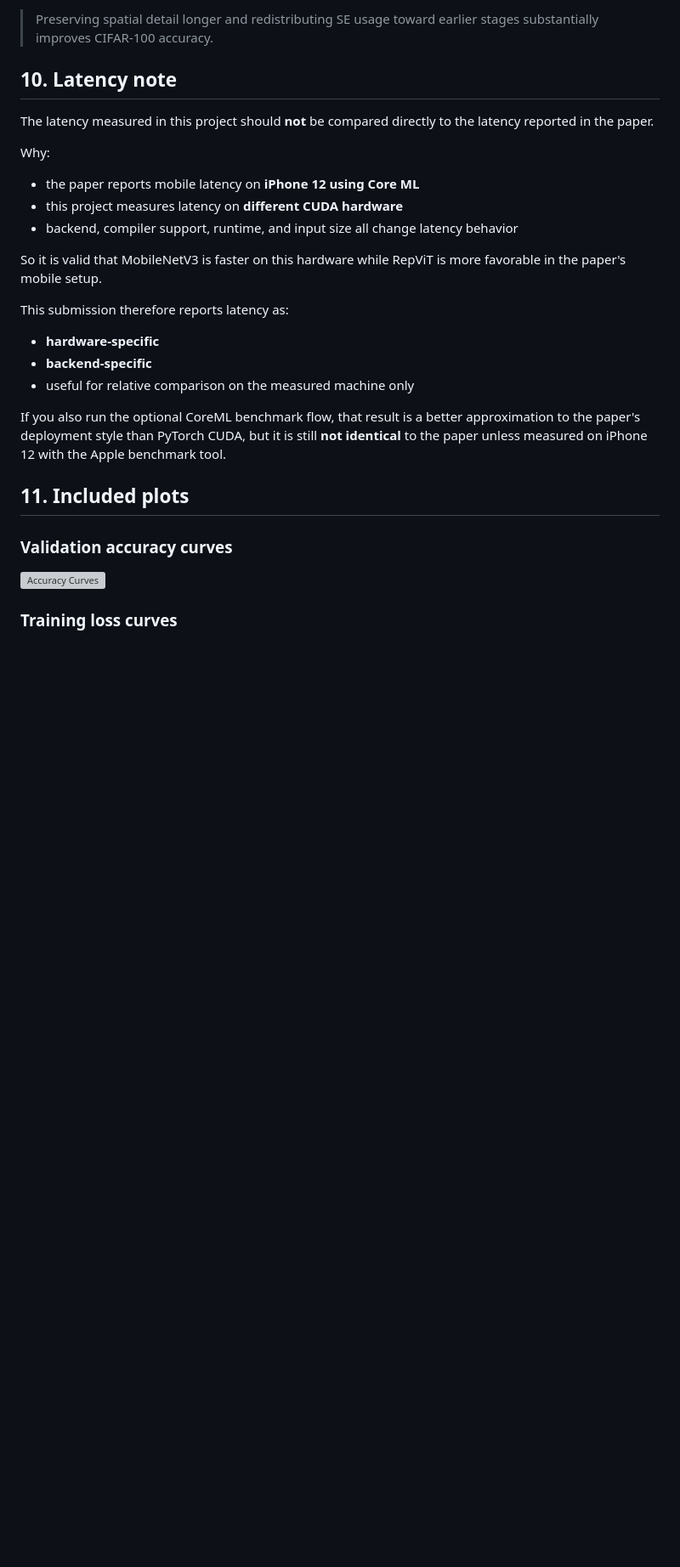
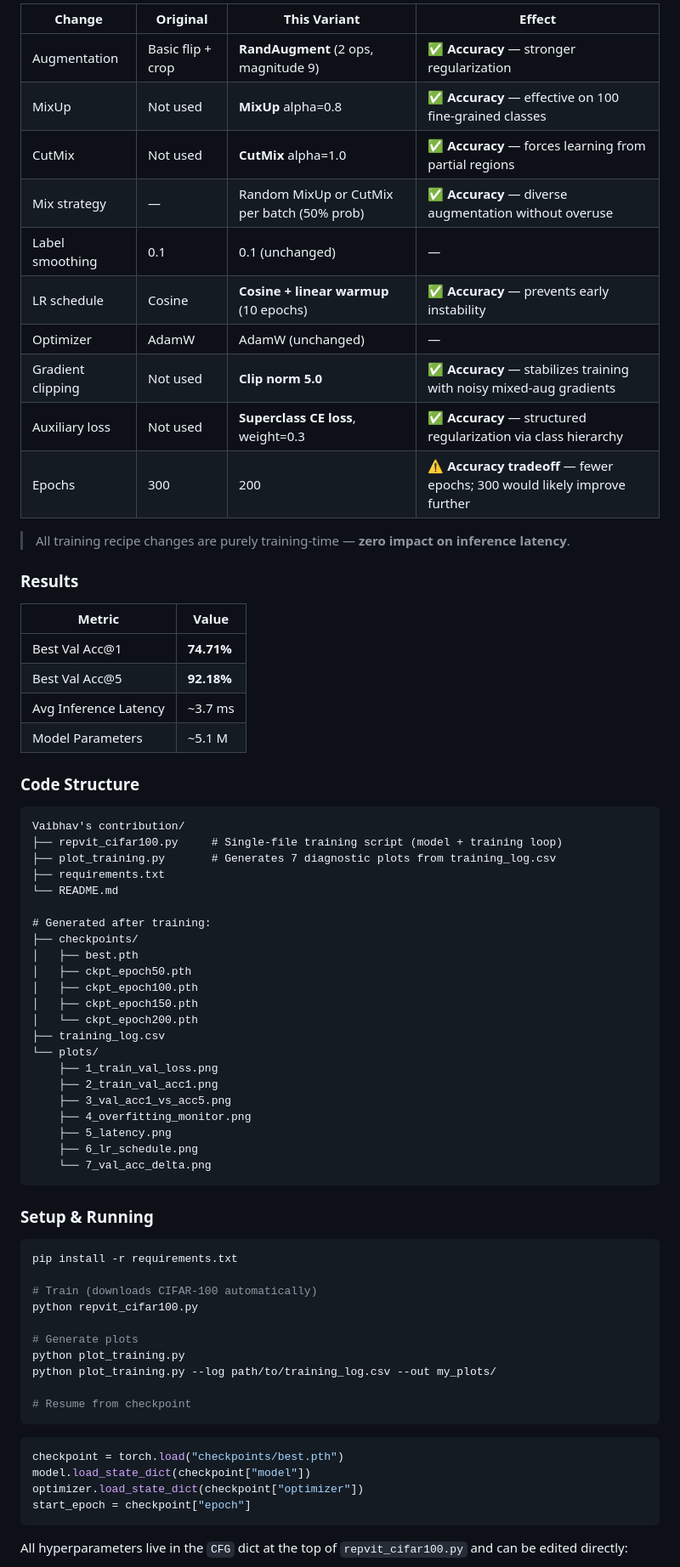
Before and after one commit to rudra-dotcom/DL-Project, a Markdown page: README.md, the part around one of its changes. Shown at 85% size. Rendered like a GitHub page; blank space fills up the shorter version; grey boxes are pictures that could not be loaded.

````diff
--- a/README.md
+++ b/README.md
@@ -212,31 +169,75 @@ This is the main project result:
 
-> Preserving spatial detail longer and redistributing SE usage toward earlier stages substantially improves CIFAR-100 accuracy.
+| Change | Original | This Variant | Effect |
+|--------|----------|--------------|--------|
+| Augmentation | Basic flip + crop | **RandAugment** (2 ops, magnitude 9) | ✅ **Accuracy** — stronger regularization |
+| MixUp | Not used | **MixUp** alpha=0.8 | ✅ **Accuracy** — effective on 100 fine-grained classes |
+| CutMix | Not used | **CutMix** alpha=1.0 | ✅ **Accuracy** — forces learning from partial regions |
+| Mix strategy | — | Random MixUp or CutMix per batch (50% prob) | ✅ **Accuracy** — diverse augmentation without overuse |
+| Label smoothing | 0.1 | 0.1 (unchanged) | — |
+| LR schedule | Cosine | **Cosine + linear warmup** (10 epochs) | ✅ **Accuracy** — prevents early instability |
+| Optimizer | AdamW | AdamW (unchanged) | — |
+| Gradient clipping | Not used | **Clip norm 5.0** | ✅ **Accuracy** — stabilizes training with noisy mixed-aug gradients |
+| Auxiliary loss | Not used | **Superclass CE loss**, weight=0.3 | ✅ **Accuracy** — structured regularization via class hierarchy |
+| Epochs | 300 | 200 | ⚠️ **Accuracy tradeoff** — fewer epochs; 300 would likely improve further |
 
-## 10. Latency note
+> All training recipe changes are purely training-time — **zero impact on inference latency**.
 
-The latency measured in this project should **not** be compared directly to the latency reported in the paper.
+### Results
 
-Why:
+| Metric | Value |
+|--------|-------|
+| Best Val Acc@1 | **74.71%** |
+| Best Val Acc@5 | **92.18%** |
+| Avg Inference Latency | ~3.7 ms |
+| Model Parameters | ~5.1 M |
 
-- the paper reports mobile latency on **iPhone 12 using Core ML**
-- this project measures latency on **different CUDA hardware**
-- backend, compiler support, runtime, and input size all change latency behavior
+### Code Structure
 
-So it is valid that MobileNetV3 is faster on this hardware while RepViT is more favorable in the paper's mobile setup.
+```
+Vaibhav's contribution/
+├── repvit_cifar100.py     # Single-file training script (model + training loop)
+├── plot_training.py       # Generates 7 diagnostic plots from training_log.csv
+├── requirements.txt
+└── README.md
 
-This submission therefore reports latency as:
+# Generated after training:
+├── checkpoints/
+│   ├── best.pth
+│   ├── ckpt_epoch50.pth
+│   ├── ckpt_epoch100.pth
+│   ├── ckpt_epoch150.pth
+│   └── ckpt_epoch200.pth
+├── training_log.csv
+└── plots/
+    ├── 1_train_val_loss.png
+    ├── 2_train_val_acc1.png
+    ├── 3_val_acc1_vs_acc5.png
+    ├── 4_overfitting_monitor.png
+    ├── 5_latency.png
+    ├── 6_lr_schedule.png
+    └── 7_val_acc_delta.png
+```
 
-- **hardware-specific**
-- **backend-specific**
-- useful for relative comparison on the measured machine only
+### Setup & Running
 
-If you also run the optional CoreML benchmark flow, that result is a better approximation to the paper's deployment style than PyTorch CUDA, but it is still **not identical** to the paper unless measured on iPhone 12 with the Apple benchmark tool.
+```bash
+pip install -r requirements.txt
 
-## 11. Included plots
+# Train (downloads CIFAR-100 automatically)
+python repvit_cifar100.py
 
-### Validation accuracy curves
+# Generate plots
+python plot_training.py
+python plot_training.py --log path/to/training_log.csv --out my_plots/
 
-![Accuracy Curves](./Rudra%27s%20contribution/results/generated/plots/accuracy_curves.png)
+# Resume from checkpoint
+```
+```python
+checkpoint = torch.load("checkpoints/best.pth")
+model.load_state_dict(checkpoint["model"])
+optimizer.load_state_dict(checkpoint["optimizer"])
+start_epoch = checkpoint["epoch"]
+```
 
-### Training loss curves
+All hyperparameters live in the `CFG` dict at the top of `repvit_cifar100.py` and can be edited directly:
 
````
Also changed, not shown: other parts of README.md (+211 -167 lines).
